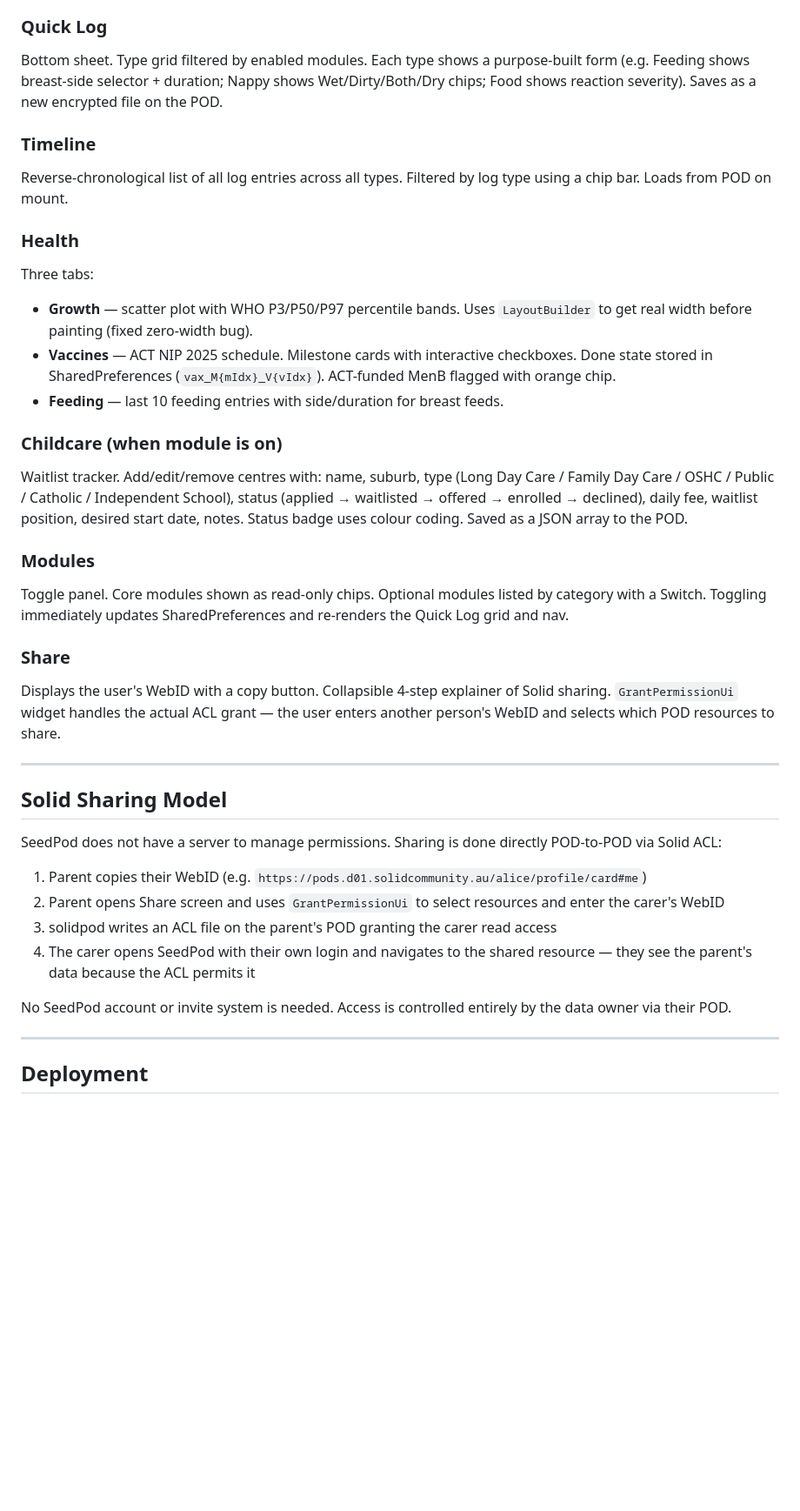
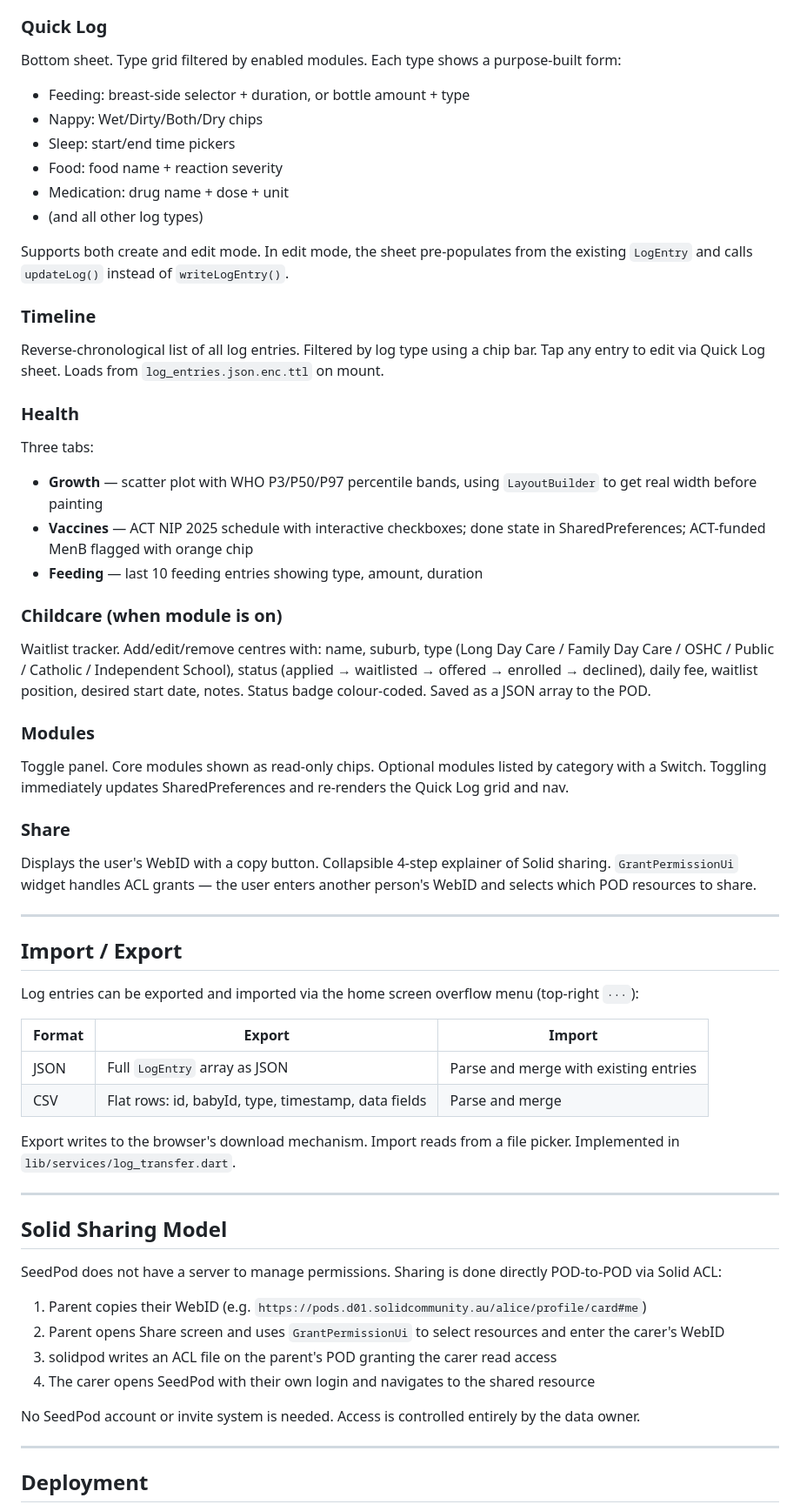
Before and after one commit to YidingQiu/seedpod, a Markdown page: DESIGN.md, the part around one of its changes. Shown at 87% size. Drawn GitHub-style; blank space fills up the shorter version.

```diff
--- a/DESIGN.md
+++ b/DESIGN.md
@@ -140,24 +193,51 @@ Dashboard showing baby's name, age, POD server pill, quick-action chips (Growth
 
 ### Quick Log
-Bottom sheet. Type grid filtered by enabled modules. Each type shows a purpose-built form (e.g. Feeding shows breast-side selector + duration; Nappy shows Wet/Dirty/Both/Dry chips; Food shows reaction severity). Saves as a new encrypted file on the POD.
+
+Bottom sheet. Type grid filtered by enabled modules. Each type shows a purpose-built form:
+- Feeding: breast-side selector + duration, or bottle amount + type
+- Nappy: Wet/Dirty/Both/Dry chips
+- Sleep: start/end time pickers
+- Food: food name + reaction severity
+- Medication: drug name + dose + unit
+- (and all other log types)
+
+Supports both create and edit mode. In edit mode, the sheet pre-populates from the existing `LogEntry` and calls `updateLog()` instead of `writeLogEntry()`.
 
 ### Timeline
-Reverse-chronological list of all log entries across all types. Filtered by log type using a chip bar. Loads from POD on mount.
+
+Reverse-chronological list of all log entries. Filtered by log type using a chip bar. Tap any entry to edit via Quick Log sheet. Loads from `log_entries.json.enc.ttl` on mount.
 
 ### Health
+
 Three tabs:
-- **Growth** — scatter plot with WHO P3/P50/P97 percentile bands. Uses `LayoutBuilder` to get real width before painting (fixed zero-width bug).
-- **Vaccines** — ACT NIP 2025 schedule. Milestone cards with interactive checkboxes. Done state stored in SharedPreferences (`vax_M{mIdx}_V{vIdx}`). ACT-funded MenB flagged with orange chip.
-- **Feeding** — last 10 feeding entries with side/duration for breast feeds.
+- **Growth** — scatter plot with WHO P3/P50/P97 percentile bands, using `LayoutBuilder` to get real width before painting
+- **Vaccines** — ACT NIP 2025 schedule with interactive checkboxes; done state in SharedPreferences; ACT-funded MenB flagged with orange chip
+- **Feeding** — last 10 feeding entries showing type, amount, duration
 
 ### Childcare (when module is on)
-Waitlist tracker. Add/edit/remove centres with: name, suburb, type (Long Day Care / Family Day Care / OSHC / Public / Catholic / Independent School), status (applied → waitlisted → offered → enrolled → declined), daily fee, waitlist position, desired start date, notes. Status badge uses colour coding. Saved as a JSON array to the POD.
+
+Waitlist tracker. Add/edit/remove centres with: name, suburb, type (Long Day Care / Family Day Care / OSHC / Public / Catholic / Independent School), status (applied → waitlisted → offered → enrolled → declined), daily fee, waitlist position, desired start date, notes. Status badge colour-coded. Saved as a JSON array to the POD.
 
 ### Modules
+
 Toggle panel. Core modules shown as read-only chips. Optional modules listed by category with a Switch. Toggling immediately updates SharedPreferences and re-renders the Quick Log grid and nav.
 
 ### Share
-Displays the user's WebID with a copy button. Collapsible 4-step explainer of Solid sharing. `GrantPermissionUi` widget handles the actual ACL grant — the user enters another person's WebID and selects which POD resources to share.
+
+Displays the user's WebID with a copy button. Collapsible 4-step explainer of Solid sharing. `GrantPermissionUi` widget handles ACL grants — the user enters another person's WebID and selects which POD resources to share.
+
+---
+
+## Import / Export
+
+Log entries can be exported and imported via the home screen overflow menu (top-right `···`):
+
+| Format | Export | Import |
+|---|---|---|
+| JSON | Full `LogEntry` array as JSON | Parse and merge with existing entries |
+| CSV | Flat rows: id, babyId, type, timestamp, data fields | Parse and merge |
+
+Export writes to the browser's download mechanism. Import reads from a file picker. Implemented in `lib/services/log_transfer.dart`.
 
 ---
 
@@ -168,9 +248,9 @@ SeedPod does not have a server to manage permissions. Sharing is done directly P
 1. Parent copies their WebID (e.g. `https://pods.d01.solidcommunity.au/alice/profile/card#me`)
 2. Parent opens Share screen and uses `GrantPermissionUi` to select resources and enter the carer's WebID
 3. solidpod writes an ACL file on the parent's POD granting the carer read access
-4. The carer opens SeedPod with their own login and navigates to the shared resource — they see the parent's data because the ACL permits it
+4. The carer opens SeedPod with their own login and navigates to the shared resource
 
-No SeedPod account or invite system is needed. Access is controlled entirely by the data owner via their POD.
+No SeedPod account or invite system is needed. Access is controlled entirely by the data owner.
 
 ---
 
```
Also changed, not shown: other parts of DESIGN.md (+101 -42 lines).
